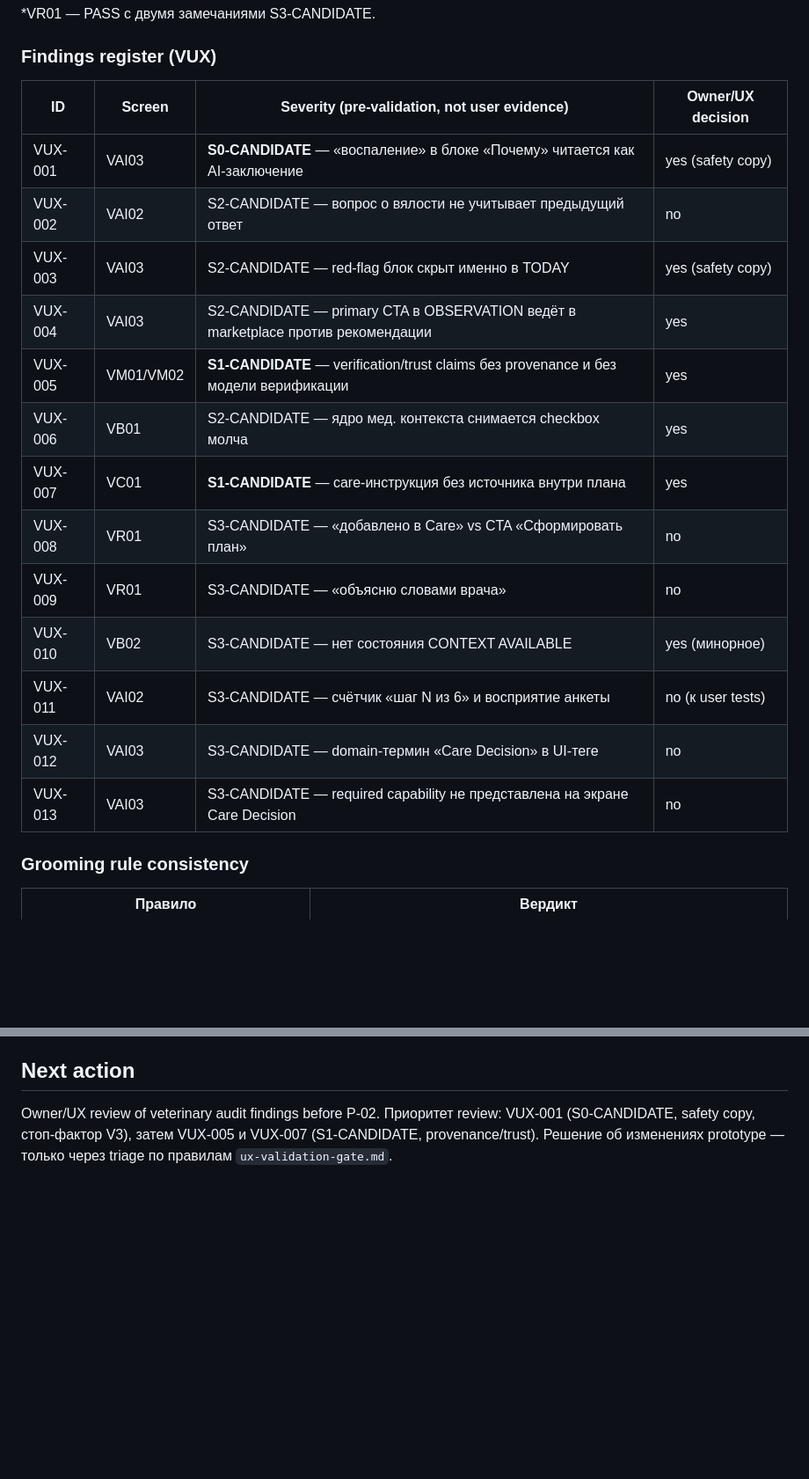
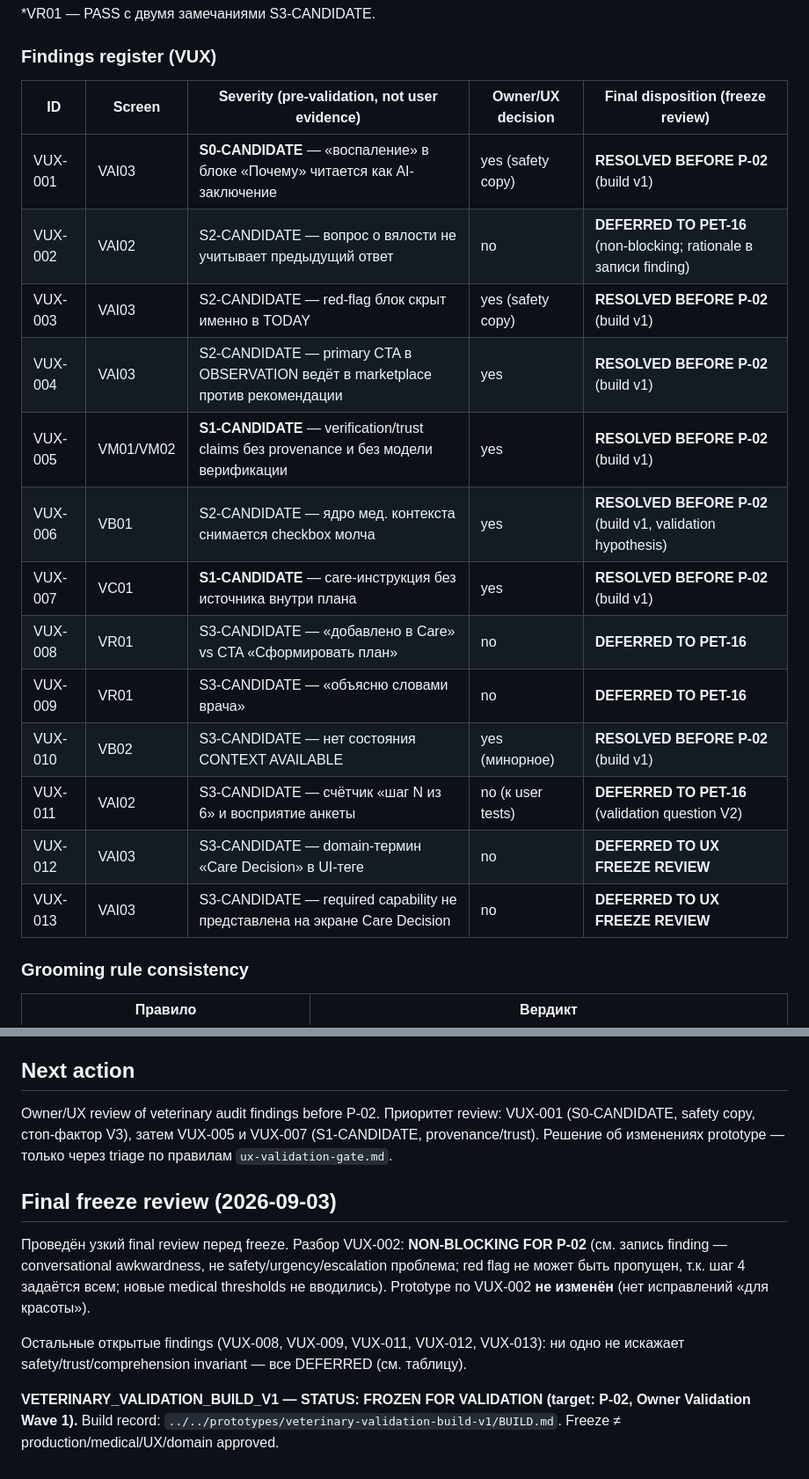
Before and after one commit to AndreyDeveloper84/ai-pet, a Markdown page: docs/02-ux/veterinary-ux-audit-v1.md, 2 parts joined by grey strips. Shown at 88% size. Drawn GitHub-style; blank space fills up the shorter version.

Commit message:
docs: freeze veterinary validation build for P-02

```diff
--- a/docs/02-ux/veterinary-ux-audit-v1.md
+++ b/docs/02-ux/veterinary-ux-audit-v1.md
@@ -280,21 +288,21 @@ Findings:
 
 ### Findings register (VUX)
 
-| ID | Screen | Severity (pre-validation, not user evidence) | Owner/UX decision |
-|---|---|---|---|
-| VUX-001 | VAI03 | **S0-CANDIDATE** — «воспаление» в блоке «Почему» читается как AI-заключение | yes (safety copy) |
-| VUX-002 | VAI02 | S2-CANDIDATE — вопрос о вялости не учитывает предыдущий ответ | no |
-| VUX-003 | VAI03 | S2-CANDIDATE — red-flag блок скрыт именно в TODAY | yes (safety copy) |
-| VUX-004 | VAI03 | S2-CANDIDATE — primary CTA в OBSERVATION ведёт в marketplace против рекомендации | yes |
-| VUX-005 | VM01/VM02 | **S1-CANDIDATE** — verification/trust claims без provenance и без модели верификации | yes |
-| VUX-006 | VB01 | S2-CANDIDATE — ядро мед. контекста снимается checkbox молча | yes |
-| VUX-007 | VC01 | **S1-CANDIDATE** — care-инструкция без источника внутри плана | yes |
-| VUX-008 | VR01 | S3-CANDIDATE — «добавлено в Care» vs CTA «Сформировать план» | no |
-| VUX-009 | VR01 | S3-CANDIDATE — «объясню словами врача» | no |
-| VUX-010 | VB02 | S3-CANDIDATE — нет состояния CONTEXT AVAILABLE | yes (минорное) |
-| VUX-011 | VAI02 | S3-CANDIDATE — счётчик «шаг N из 6» и восприятие анкеты | no (к user tests) |
-| VUX-012 | VAI03 | S3-CANDIDATE — domain-термин «Care Decision» в UI-теге | no |
-| VUX-013 | VAI03 | S3-CANDIDATE — required capability не представлена на экране Care Decision | no |
+| ID | Screen | Severity (pre-validation, not user evidence) | Owner/UX decision | Final disposition (freeze review) |
+|---|---|---|---|---|
+| VUX-001 | VAI03 | **S0-CANDIDATE** — «воспаление» в блоке «Почему» читается как AI-заключение | yes (safety copy) | **RESOLVED BEFORE P-02** (build v1) |
+| VUX-002 | VAI02 | S2-CANDIDATE — вопрос о вялости не учитывает предыдущий ответ | no | **DEFERRED TO PET-16** (non-blocking; rationale в записи finding) |
+| VUX-003 | VAI03 | S2-CANDIDATE — red-flag блок скрыт именно в TODAY | yes (safety copy) | **RESOLVED BEFORE P-02** (build v1) |
+| VUX-004 | VAI03 | S2-CANDIDATE — primary CTA в OBSERVATION ведёт в marketplace против рекомендации | yes | **RESOLVED BEFORE P-02** (build v1) |
+| VUX-005 | VM01/VM02 | **S1-CANDIDATE** — verification/trust claims без provenance и без модели верификации | yes | **RESOLVED BEFORE P-02** (build v1) |
+| VUX-006 | VB01 | S2-CANDIDATE — ядро мед. контекста снимается checkbox молча | yes | **RESOLVED BEFORE P-02** (build v1, validation hypothesis) |
+| VUX-007 | VC01 | **S1-CANDIDATE** — care-инструкция без источника внутри плана | yes | **RESOLVED BEFORE P-02** (build v1) |
+| VUX-008 | VR01 | S3-CANDIDATE — «добавлено в Care» vs CTA «Сформировать план» | no | **DEFERRED TO PET-16** |
+| VUX-009 | VR01 | S3-CANDIDATE — «объясню словами врача» | no | **DEFERRED TO PET-16** |
+| VUX-010 | VB02 | S3-CANDIDATE — нет состояния CONTEXT AVAILABLE | yes (минорное) | **RESOLVED BEFORE P-02** (build v1) |
+| VUX-011 | VAI02 | S3-CANDIDATE — счётчик «шаг N из 6» и восприятие анкеты | no (к user tests) | **DEFERRED TO PET-16** (validation question V2) |
+| VUX-012 | VAI03 | S3-CANDIDATE — domain-термин «Care Decision» в UI-теге | no | **DEFERRED TO UX FREEZE REVIEW** |
+| VUX-013 | VAI03 | S3-CANDIDATE — required capability не представлена на экране Care Decision | no | **DEFERRED TO UX FREEZE REVIEW** |
 
 ### Grooming rule consistency
 
@@ -327,3 +335,12 @@ Findings:
 ## Next action
 
 Owner/UX review of veterinary audit findings before P-02. Приоритет review: VUX-001 (S0-CANDIDATE, safety copy, стоп-фактор V3), затем VUX-005 и VUX-007 (S1-CANDIDATE, provenance/trust). Решение об изменениях prototype — только через triage по правилам `ux-validation-gate.md`.
+
+## Final freeze review (2026-09-03)
+
+Проведён узкий final review перед freeze. Разбор VUX-002: **NON-BLOCKING FOR P-02** (см. запись finding — conversational awkwardness, не safety/urgency/escalation проблема; red flag не может быть пропущен, т.к. шаг 4 задаётся всем; новые medical thresholds не вводились). Prototype по VUX-002 **не изменён** (нет исправлений «для красоты»).
+
+Остальные открытые findings (VUX-008, VUX-009, VUX-011, VUX-012, VUX-013): ни одно не искажает safety/trust/comprehension invariant — все DEFERRED (см. таблицу).
+
+**VETERINARY_VALIDATION_BUILD_V1 — STATUS: FROZEN FOR VALIDATION (target: P-02, Owner Validation Wave 1).**
+Build record: `../../prototypes/veterinary-validation-build-v1/BUILD.md`. Freeze ≠ production/medical/UX/domain approved.
```
Also changed, not shown: other parts of docs/02-ux/veterinary-ux-audit-v1.md (+8 -0 lines), prototypes/veterinary-validation-build-v1/BUILD.md (added, +49 -0 lines), research/owner-interviews/p02-veterinary-observation-sheet.md (added, +105 -0 lines).
